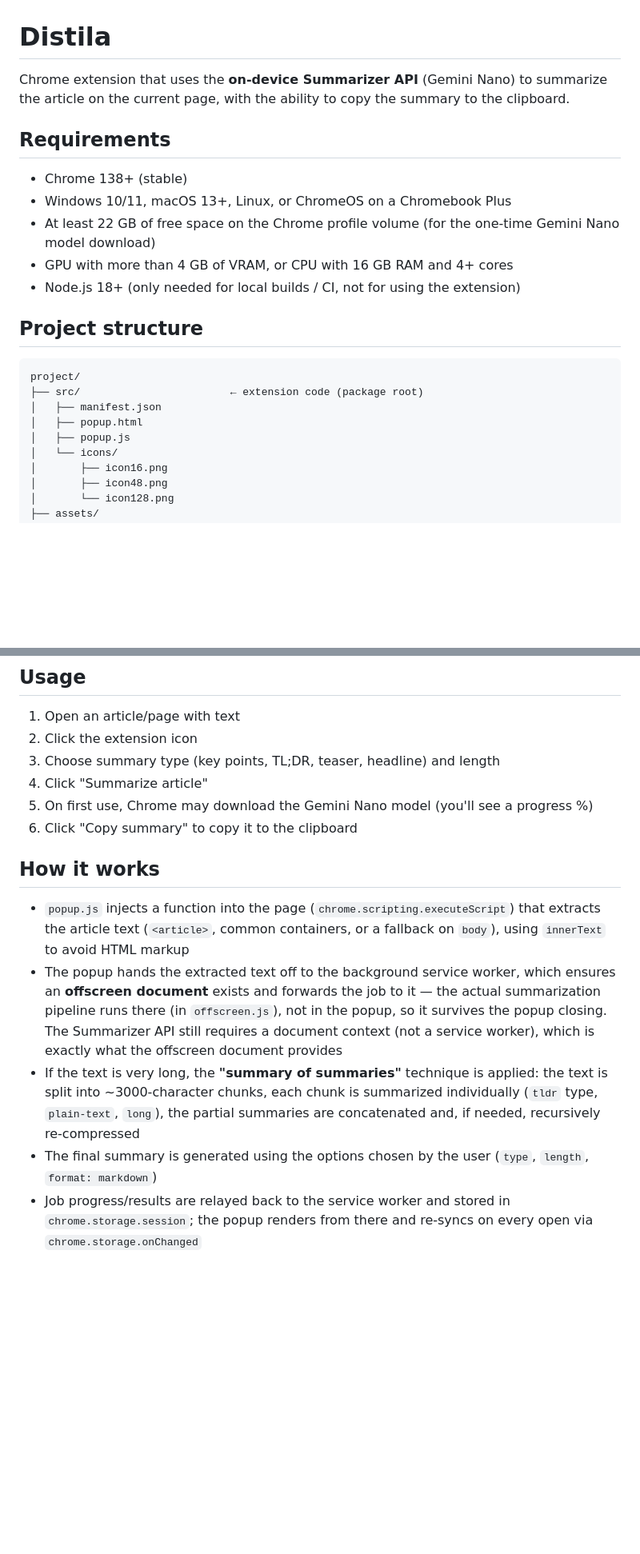
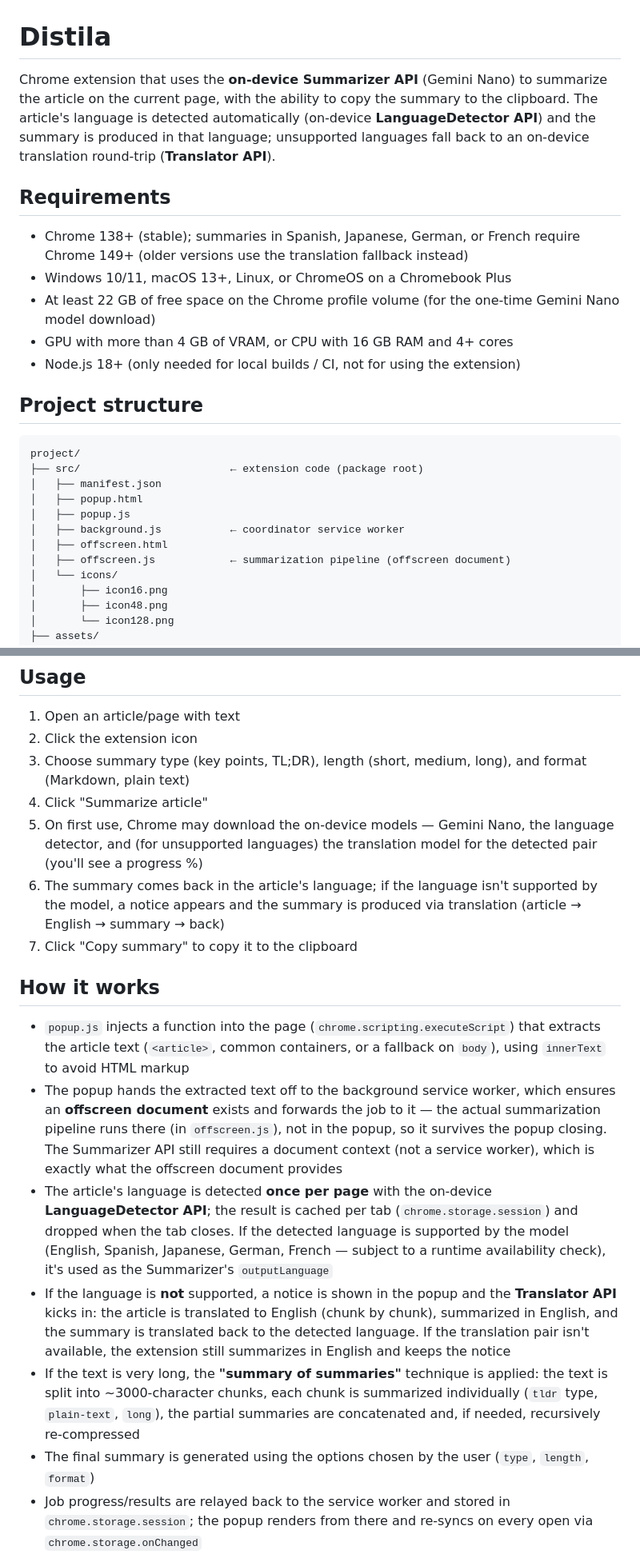
Before and after one commit to valeriocomo/distila, a Markdown page: README.md, 2 parts joined by grey strips. Shown at 80% size. Rendered like a GitHub page; blank space fills up the shorter version.

Commit message:
docs: update README with output language auto-detection
Co-Authored-By: Claude Fable 5 <noreply@anthropic.com>

```diff
--- a/README.md
+++ b/README.md
@@ -1,10 +1,10 @@
 # Distila
 
-Chrome extension that uses the **on-device Summarizer API** (Gemini Nano) to summarize the article on the current page, with the ability to copy the summary to the clipboard.
+Chrome extension that uses the **on-device Summarizer API** (Gemini Nano) to summarize the article on the current page, with the ability to copy the summary to the clipboard. The article's language is detected automatically (on-device **LanguageDetector API**) and the summary is produced in that language; unsupported languages fall back to an on-device translation round-trip (**Translator API**).
 
 ## Requirements
 
-- Chrome 138+ (stable)
+- Chrome 138+ (stable); summaries in Spanish, Japanese, German, or French require Chrome 149+ (older versions use the translation fallback instead)
 - Windows 10/11, macOS 13+, Linux, or ChromeOS on a Chromebook Plus
 - At least 22 GB of free space on the Chrome profile volume (for the one-time Gemini Nano model download)
 - GPU with more than 4 GB of VRAM, or CPU with 16 GB RAM and 4+ cores
@@ -18,6 +18,9 @@ project/
 │   ├── manifest.json
 │   ├── popup.html
 │   ├── popup.js
+│   ├── background.js           ← coordinator service worker
+│   ├── offscreen.html
+│   ├── offscreen.js            ← summarization pipeline (offscreen document)
 │   └── icons/
 │       ├── icon16.png
 │       ├── icon48.png
@@ -51,17 +54,20 @@ project/
 
 1. Open an article/page with text
 2. Click the extension icon
-3. Choose summary type (key points, TL;DR, teaser, headline) and length
+3. Choose summary type (key points, TL;DR), length (short, medium, long), and format (Markdown, plain text)
 4. Click "Summarize article"
-5. On first use, Chrome may download the Gemini Nano model (you'll see a progress %)
-6. Click "Copy summary" to copy it to the clipboard
+5. On first use, Chrome may download the on-device models — Gemini Nano, the language detector, and (for unsupported languages) the translation model for the detected pair (you'll see a progress %)
+6. The summary comes back in the article's language; if the language isn't supported by the model, a notice appears and the summary is produced via translation (article → English → summary → back)
+7. Click "Copy summary" to copy it to the clipboard
 
 ## How it works
 
 - `popup.js` injects a function into the page (`chrome.scripting.executeScript`) that extracts the article text (`<article>`, common containers, or a fallback on `body`), using `innerText` to avoid HTML markup
 - The popup hands the extracted text off to the background service worker, which ensures an **offscreen document** exists and forwards the job to it — the actual summarization pipeline runs there (in `offscreen.js`), not in the popup, so it survives the popup closing. The Summarizer API still requires a document context (not a service worker), which is exactly what the offscreen document provides
+- The article's language is detected **once per page** with the on-device **LanguageDetector API**; the result is cached per tab (`chrome.storage.session`) and dropped when the tab closes. If the detected language is supported by the model (English, Spanish, Japanese, German, French — subject to a runtime availability check), it's used as the Summarizer's `outputLanguage`
+- If the language is **not** supported, a notice is shown in the popup and the **Translator API** kicks in: the article is translated to English (chunk by chunk), summarized in English, and the summary is translated back to the detected language. If the translation pair isn't available, the extension still summarizes in English and keeps the notice
 - If the text is very long, the **"summary of summaries"** technique is applied: the text is split into ~3000-character chunks, each chunk is summarized individually (`tldr` type, `plain-text`, `long`), the partial summaries are concatenated and, if needed, recursively re-compressed
-- The final summary is generated using the options chosen by the user (`type`, `length`, `format: markdown`)
+- The final summary is generated using the options chosen by the user (`type`, `length`, `format`)
 - Job progress/results are relayed back to the service worker and stored in `chrome.storage.session`; the popup renders from there and re-syncs on every open via `chrome.storage.onChanged`
 - The "Copy" button uses `navigator.clipboard.writeText()`
 
```
